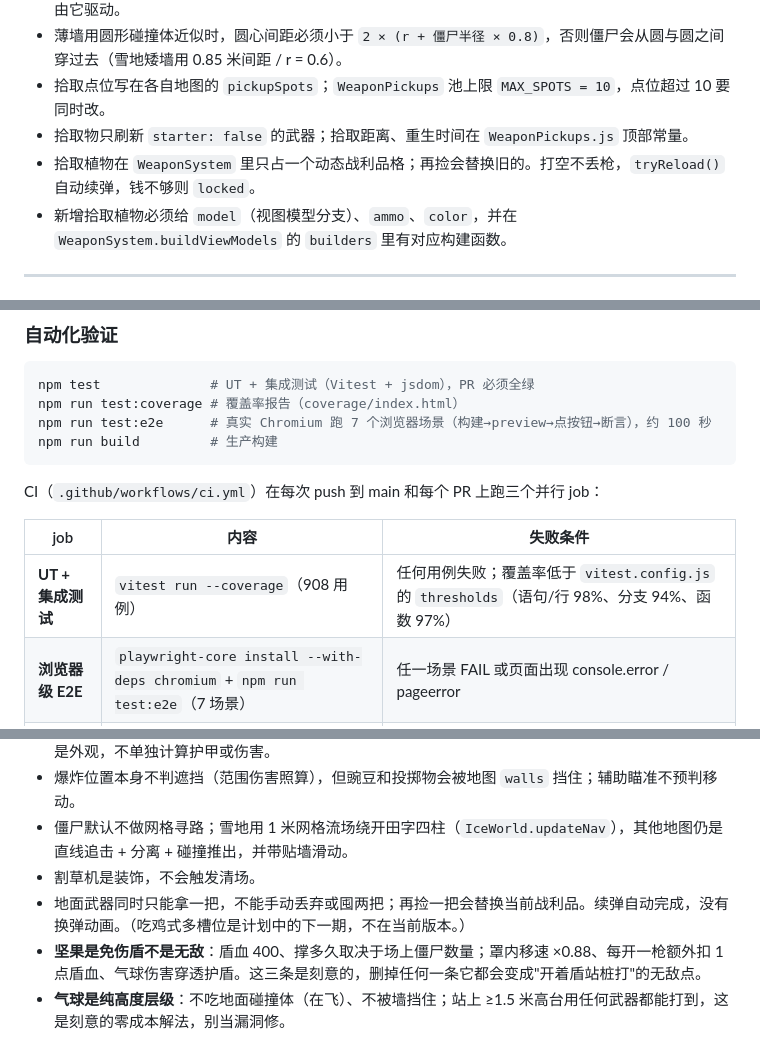
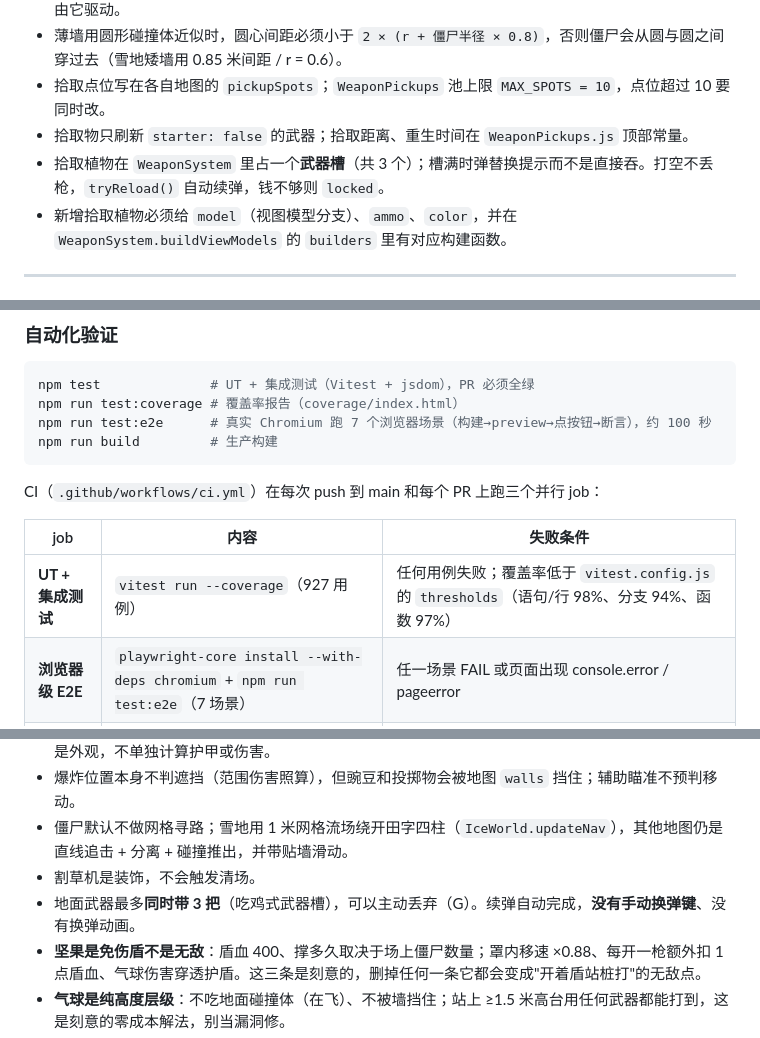
Before and after one commit to studyzy/pvz-shoot, a Markdown page: AGENTS.md, 3 parts joined by grey strips. Rendered like a GitHub page.

```diff
--- a/AGENTS.md
+++ b/AGENTS.md
@@ -218,7 +225,7 @@ npm run preview   # 预览构建产物
 - 薄墙用圆形碰撞体近似时，圆心间距必须小于 `2 × (r + 僵尸半径 × 0.8)`，否则僵尸会从圆与圆之间穿过去（雪地矮墙用 0.85 米间距 / r = 0.6）。
 - 拾取点位写在各自地图的 `pickupSpots`；`WeaponPickups` 池上限 `MAX_SPOTS = 10`，点位超过 10 要同时改。
 - 拾取物只刷新 `starter: false` 的武器；拾取距离、重生时间在 `WeaponPickups.js` 顶部常量。
-- 拾取植物在 `WeaponSystem` 里只占一个动态战利品格；再捡会替换旧的。打空不丢枪，`tryReload()` 自动续弹，钱不够则 `locked`。
+- 拾取植物在 `WeaponSystem` 里占一个**武器槽**（共 3 个）；槽满时弹替换提示而不是直接吞。打空不丢枪，`tryReload()` 自动续弹，钱不够则 `locked`。
 - 新增拾取植物必须给 `model`（视图模型分支）、`ammo`、`color`，并在 `WeaponSystem.buildViewModels` 的 `builders` 里有对应构建函数。
 
 ---
@@ -326,7 +335,7 @@ CI（`.github/workflows/ci.yml`）在每次 push 到 main 和每个 PR 上跑三
 
 | job | 内容 | 失败条件 |
 | --- | --- | --- |
-| **UT + 集成测试** | `vitest run --coverage`（908 用例） | 任何用例失败；覆盖率低于 `vitest.config.js` 的 `thresholds`（语句/行 98%、分支 94%、函数 97%） |
+| **UT + 集成测试** | `vitest run --coverage`（927 用例） | 任何用例失败；覆盖率低于 `vitest.config.js` 的 `thresholds`（语句/行 98%、分支 94%、函数 97%） |
 | **浏览器级 E2E** | `playwright-core install --with-deps chromium` + `npm run test:e2e`（7 场景） | 任一场景 FAIL 或页面出现 console.error / pageerror |
 | **生产构建** | `npm run build` | 构建失败 |
 
@@ -347,7 +356,7 @@ CI（`.github/workflows/ci.yml`）在每次 push 到 main 和每个 PR 上跑三
 - 爆炸位置本身不判遮挡（范围伤害照算），但豌豆和投掷物会被地图 `walls` 挡住；辅助瞄准不预判移动。
 - 僵尸默认不做网格寻路；雪地用 1 米网格流场绕开田字四柱（`IceWorld.updateNav`），其他地图仍是直线追击 + 分离 + 碰撞推出，并带贴墙滑动。
 - 割草机是装饰，不会触发清场。
-- 地面武器同时只能拿一把，不能手动丢弃或囤两把；再捡一把会替换当前战利品。续弹自动完成，没有换弹动画。（吃鸡式多槽位是计划中的下一期，不在当前版本。）
+- 地面武器最多**同时带 3 把**（吃鸡式武器槽），可以主动丢弃（G）。续弹自动完成，**没有手动换弹键**、没有换弹动画。
 - **坚果是免伤盾不是无敌**：盾血 400、撑多久取决于场上僵尸数量；罩内移速 ×0.88、每开一枪额外扣 1 点盾血、气球伤害穿透护盾。这三条是刻意的，删掉任何一条它都会变成"开着盾站桩打"的无敌点。
 - **气球是纯高度层级**：不吃地面碰撞体（在飞）、不被墙挡住；站上 ≥1.5 米高台用任何武器都能打到，这是刻意的零成本解法，别当漏洞修。
 - 同屏僵尸硬上限 14（移动端性能）。
```
Also changed, not shown: other parts of AGENTS.md (+15 -6 lines), docs/GAMEPLAY.md (+23 -3 lines).
